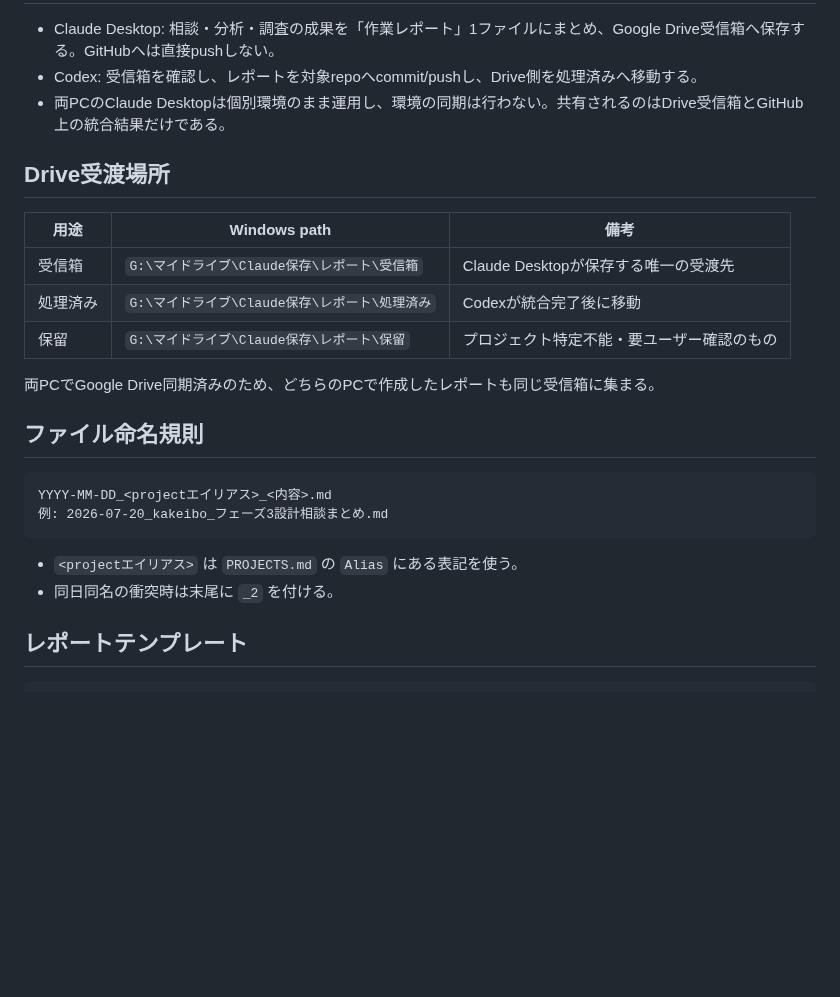
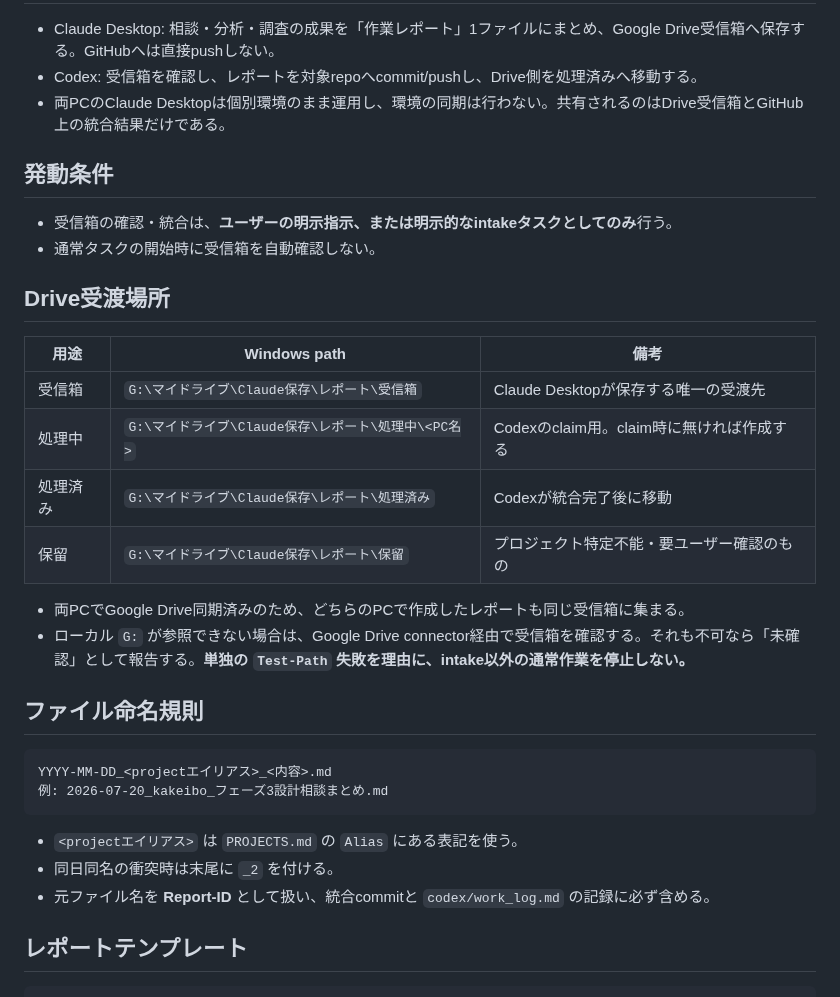
Before and after one commit to sjinnouchi-ux/workspace, a Markdown page: claude/REPORT_INTAKE.md, the part around one of its changes. Drawn GitHub-style; blank space fills up the shorter version.

```diff
--- a/claude/REPORT_INTAKE.md
+++ b/claude/REPORT_INTAKE.md
@@ -8,15 +8,22 @@ Claude Desktopアプリ（両PC個別環境・同期しない）の作業成果
 - Codex: 受信箱を確認し、レポートを対象repoへcommit/pushし、Drive側を処理済みへ移動する。
 - 両PCのClaude Desktopは個別環境のまま運用し、環境の同期は行わない。共有されるのはDrive受信箱とGitHub上の統合結果だけである。
 
+## 発動条件
+
+- 受信箱の確認・統合は、**ユーザーの明示指示、または明示的なintakeタスクとしてのみ**行う。
+- 通常タスクの開始時に受信箱を自動確認しない。
+
 ## Drive受渡場所
 
 | 用途 | Windows path | 備考 |
 |---|---|---|
 | 受信箱 | `G:\マイドライブ\Claude保存\レポート\受信箱` | Claude Desktopが保存する唯一の受渡先 |
+| 処理中 | `G:\マイドライブ\Claude保存\レポート\処理中\<PC名>` | Codexのclaim用。claim時に無ければ作成する |
 | 処理済み | `G:\マイドライブ\Claude保存\レポート\処理済み` | Codexが統合完了後に移動 |
 | 保留 | `G:\マイドライブ\Claude保存\レポート\保留` | プロジェクト特定不能・要ユーザー確認のもの |
 
-両PCでGoogle Drive同期済みのため、どちらのPCで作成したレポートも同じ受信箱に集まる。
+- 両PCでGoogle Drive同期済みのため、どちらのPCで作成したレポートも同じ受信箱に集まる。
+- ローカル `G:` が参照できない場合は、Google Drive connector経由で受信箱を確認する。それも不可なら「未確認」として報告する。**単独の `Test-Path` 失敗を理由に、intake以外の通常作業を停止しない。**
 
 ## ファイル命名規則
 
@@ -27,6 +34,7 @@ YYYY-MM-DD_<projectエイリアス>_<内容>.md
 
 - `<projectエイリアス>` は `PROJECTS.md` の `Alias` にある表記を使う。
 - 同日同名の衝突時は末尾に `_2` を付ける。
+- 元ファイル名を **Report-ID** として扱い、統合commitと `codex/work_log.md` の記録に必ず含める。
 
 ## レポートテンプレート
 
```
Also changed, not shown: other parts of claude/REPORT_INTAKE.md (+25 -10 lines), claude/CLAUDE_CODE_STARTUP.md (+1 -0 lines), claude/CLOUD_ENVIRONMENT.md (+4 -2 lines).
